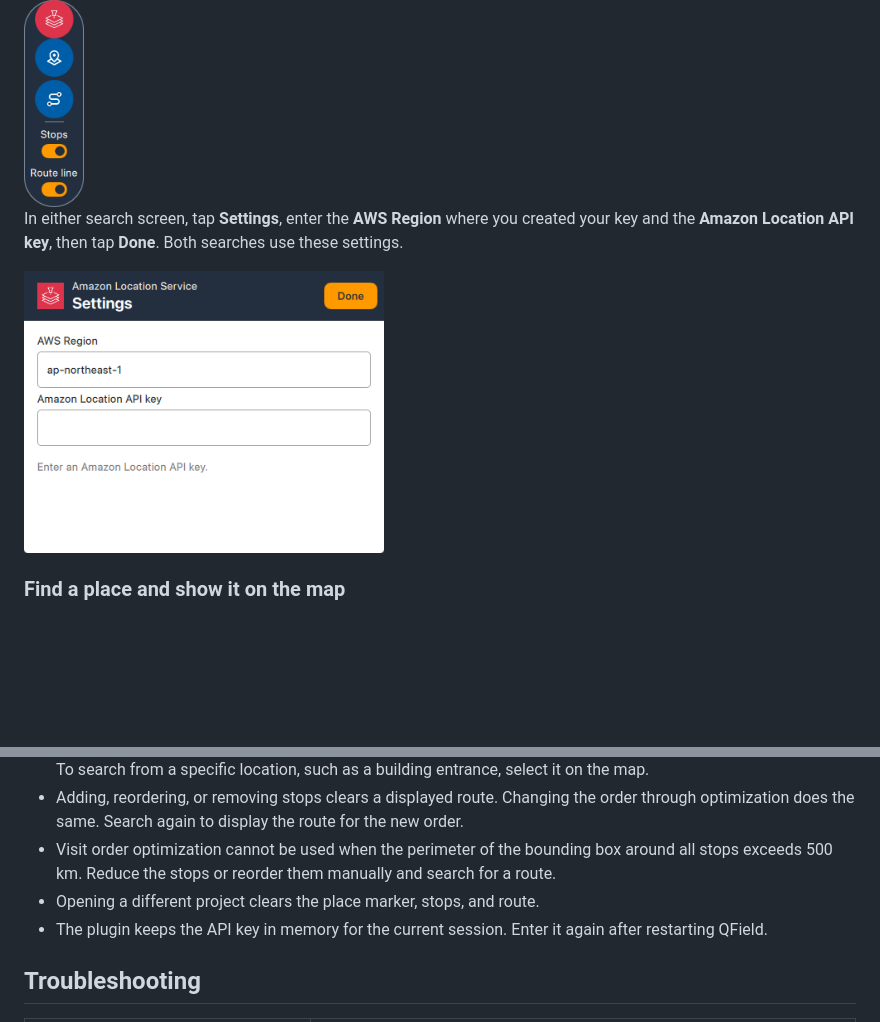
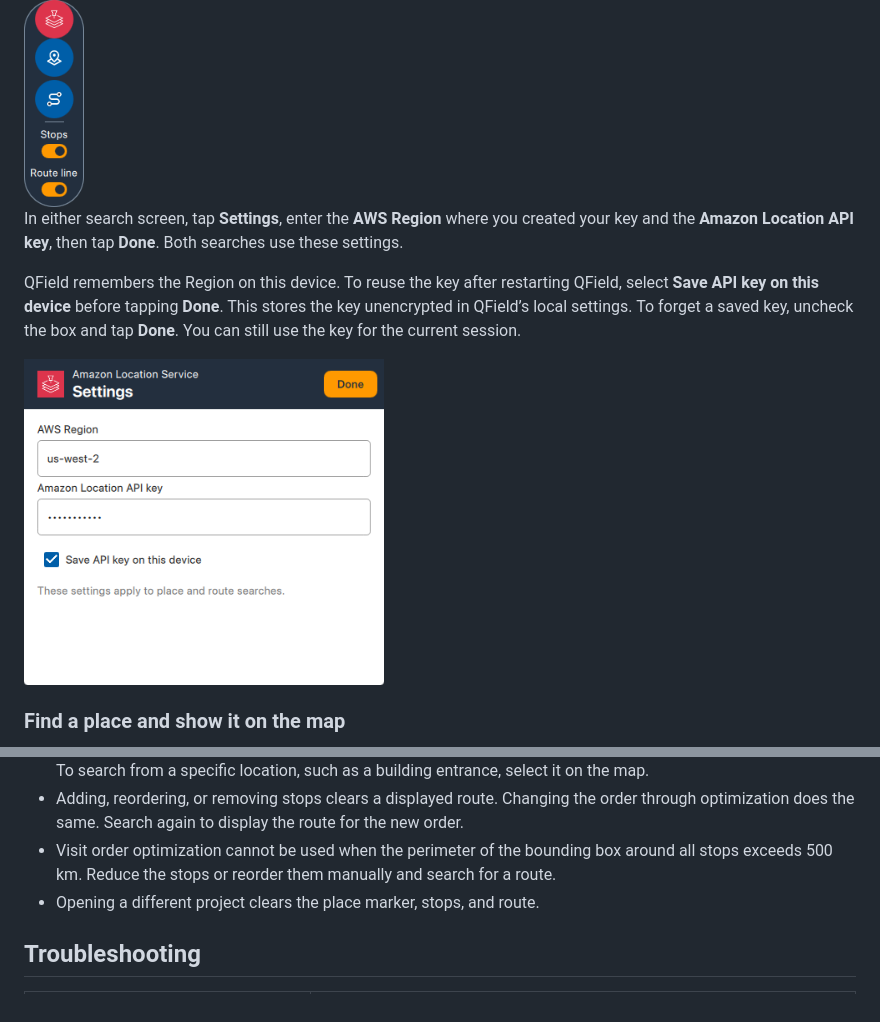
Before and after one commit to Yamazaki-Kei7/qfield-amazonlocationservice, a Markdown page: README.md, 2 parts joined by grey strips. Rendered like a GitHub page; pictures changed too: img/route-connection-settings.png; blank space fills up the shorter version.

```diff
--- a/README.md
+++ b/README.md
@@ -53,6 +53,8 @@ Tap the Amazon Location Service button at the upper right of the map. Choose **P
 <img src="img/amazon-location-menu.png" alt="Amazon Location capsule with search actions and map visibility switches" width="60">
 
 In either search screen, tap **Settings**, enter the **AWS Region** where you created your key and the **Amazon Location API key**, then tap **Done**. Both searches use these settings.
+
+QField remembers the Region on this device. To reuse the key after restarting QField, select **Save API key on this device** before tapping **Done**. This stores the key unencrypted in QField’s local settings. To forget a saved key, uncheck the box and tap **Done**. You can still use the key for the current session.
 
 <img src="img/route-connection-settings.png" alt="Settings dialog with fields for the AWS Region and Amazon Location API key" width="360">
 
@@ -127,7 +129,6 @@ A card at the bottom of the map shows the estimated travel time and total distan
 - Adding, reordering, or removing stops clears a displayed route. Changing the order through optimization does the same. Search again to display the route for the new order.
 - Visit order optimization cannot be used when the perimeter of the bounding box around all stops exceeds 500 km. Reduce the stops or reorder them manually and search for a route.
 - Opening a different project clears the place marker, stops, and route.
-- The plugin keeps the API key in memory for the current session. Enter it again after restarting QField.
 
 ## Troubleshooting
 
```
Also changed, not shown: README.ja.md (+5 -1 lines), img/route-connection-settings-ja.png (added), 5 other files.
